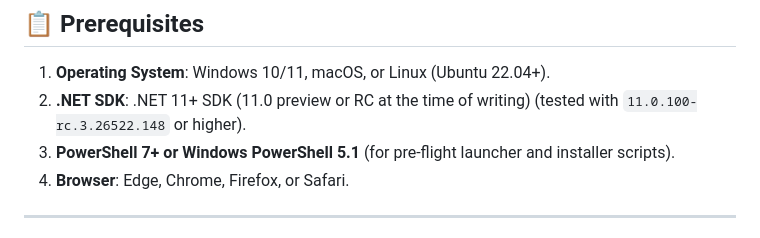
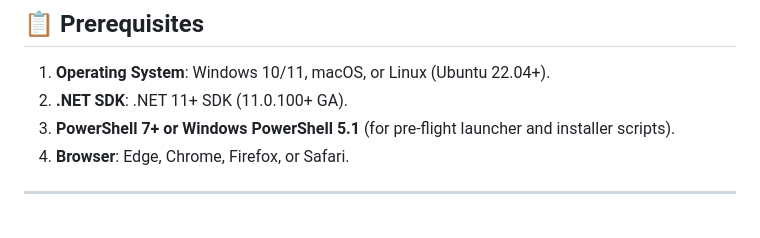
Before and after one commit to donpotts/Net11Showcase, a Markdown page: docs/QUICKSTART.md, the part around the change. Rendered like a GitHub page.

```diff
--- a/docs/QUICKSTART.md
+++ b/docs/QUICKSTART.md
@@ -7,7 +7,7 @@ This guide will help you install, build, run, and explore the **Net11 Showcase S
 ## 📋 Prerequisites
 
 1. **Operating System**: Windows 10/11, macOS, or Linux (Ubuntu 22.04+).
-2. **.NET SDK**: .NET 11+ SDK (11.0 preview or RC at the time of writing) (tested with `11.0.100-rc.3.26522.148` or higher).
+2. **.NET SDK**: .NET 11+ SDK (11.0.100+ GA).
 3. **PowerShell 7+ or Windows PowerShell 5.1** (for pre-flight launcher and installer scripts).
 4. **Browser**: Edge, Chrome, Firefox, or Safari.
 
```
Also changed, not shown: README.md (+1 -1 lines), docs/videos/net11-showcase-4k-poster.png (added), 11 other files.
